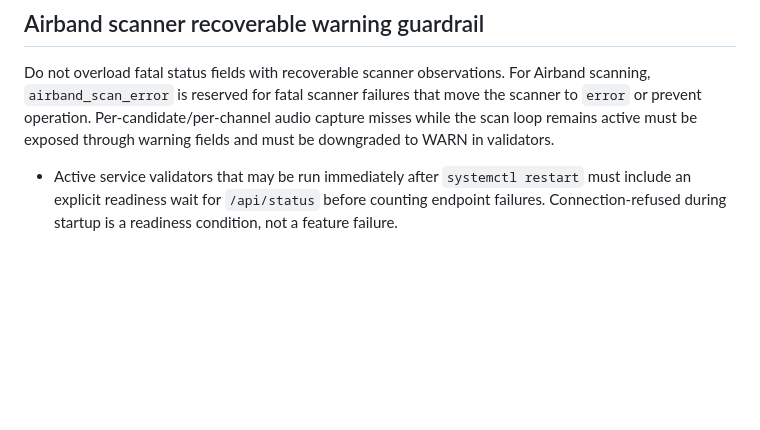
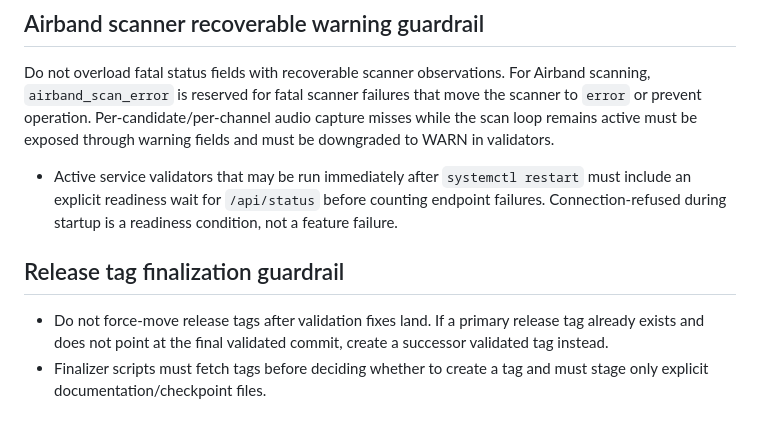
Before and after one commit to bakstaaj/N0JCG-AIR-TRAFFIC-CENTER, a Markdown page: docs/DEV_GUARDRAILS.md, the part around the change. Rendered like a GitHub page; blank space fills up the shorter version.

```diff
--- a/docs/DEV_GUARDRAILS.md
+++ b/docs/DEV_GUARDRAILS.md
@@ -265,3 +265,8 @@ Release checkpoint scripts must update README/release/validation documentation f
 
 Do not overload fatal status fields with recoverable scanner observations. For Airband scanning, `airband_scan_error` is reserved for fatal scanner failures that move the scanner to `error` or prevent operation. Per-candidate/per-channel audio capture misses while the scan loop remains active must be exposed through warning fields and must be downgraded to WARN in validators.
 - Active service validators that may be run immediately after `systemctl restart` must include an explicit readiness wait for `/api/status` before counting endpoint failures. Connection-refused during startup is a readiness condition, not a feature failure.
+
+## Release tag finalization guardrail
+
+- Do not force-move release tags after validation fixes land. If a primary release tag already exists and does not point at the final validated commit, create a successor validated tag instead.
+- Finalizer scripts must fetch tags before deciding whether to create a tag and must stage only explicit documentation/checkpoint files.
```
Also changed, not shown: README.md (+4 -0 lines), docs/PI_V0_1_VALIDATION_EVIDENCE.md (added, +34 -0 lines).
